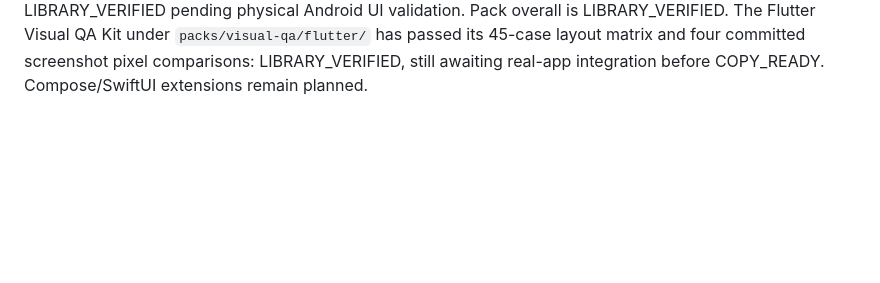
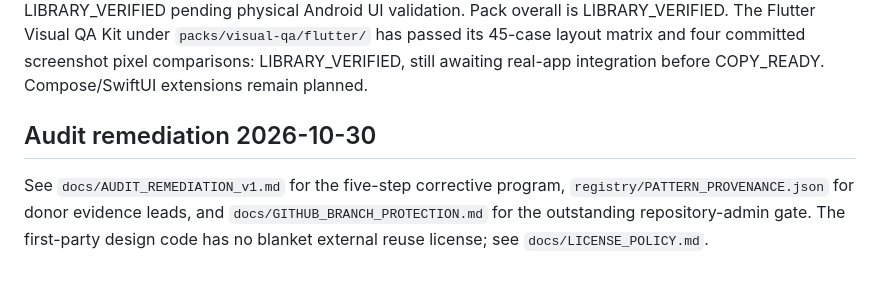
Before and after one commit to riccardopinato/Design-App, a Markdown page: README.md, the part around the change. GitHub-like rendering; blank space fills up the shorter version.

Commit message:
docs(audit): document corrected visual QA baselines and remaining acceptance gates

```diff
--- a/README.md
+++ b/README.md
@@ -122,3 +122,11 @@ The Flutter Visual QA Kit under `packs/visual-qa/flutter/` has passed its
 45-case layout matrix and four committed screenshot pixel comparisons:
 LIBRARY_VERIFIED, still awaiting real-app integration before COPY_READY.
 Compose/SwiftUI extensions remain planned.
+
+## Audit remediation 2026-10-30
+
+See `docs/AUDIT_REMEDIATION_v1.md` for the five-step corrective program,
+`registry/PATTERN_PROVENANCE.json` for donor evidence leads, and
+`docs/GITHUB_BRANCH_PROTECTION.md` for the outstanding repository-admin gate.
+The first-party design code has no blanket external reuse license; see
+`docs/LICENSE_POLICY.md`.
```
